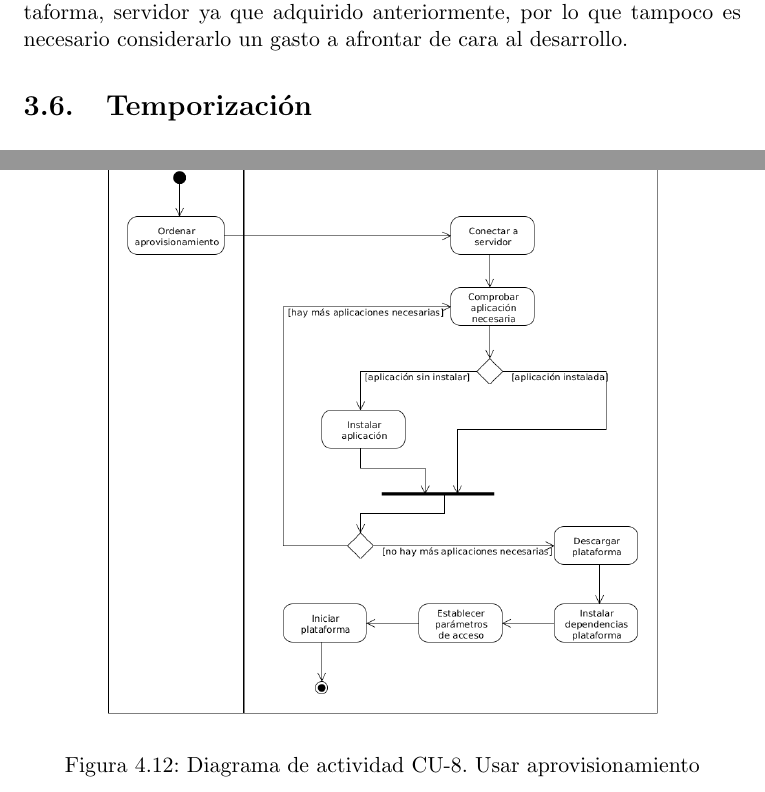
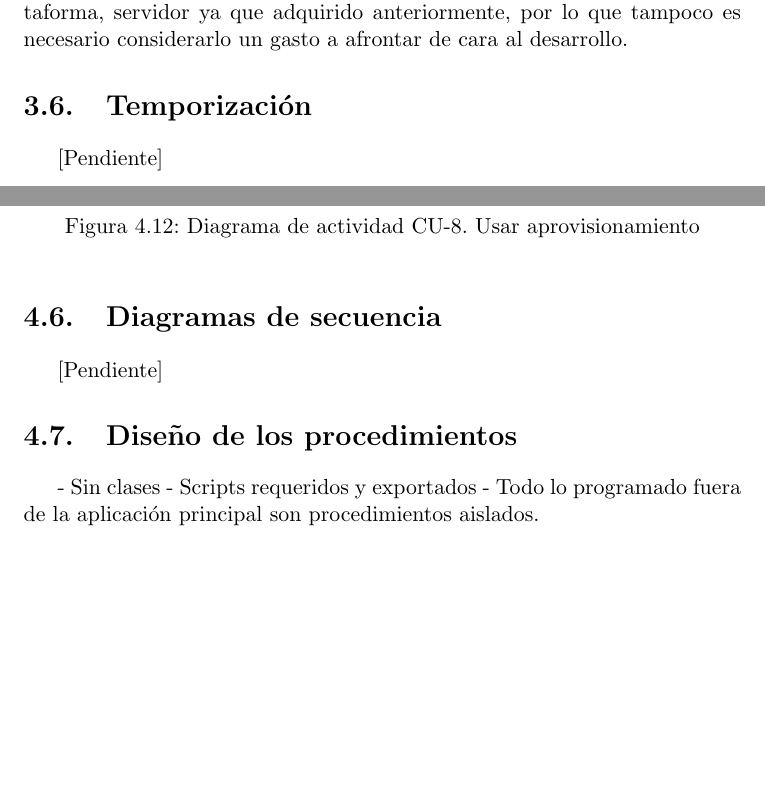
Before and after one commit to germaaan/TFG, a LaTeX book (proyecto.tex, which reads capitulos/03_Planificacion.tex, capitulos/04_AnalisisDiseno.tex): two parts of pages 22 and 39 of 39, joined at a grey line, cut so that both start at the same text, the shorter picture padded with empty space. Compiled offline with pdfLaTeX.

Commit message:
Analis y diseño provisionales

```diff
--- a/capitulos/03_Planificacion.tex
+++ b/capitulos/03_Planificacion.tex
@@ -161,3 +161,5 @@ El único recurso necesario es el servidor en que estará instalada la plataform
 lo que tampoco es necesario considerarlo un gasto a afrontar de cara al desarrollo.
 
 \section{Temporización}
+
+[Pendiente]
--- a/capitulos/04_AnalisisDiseno.tex
+++ b/capitulos/04_AnalisisDiseno.tex
@@ -799,0 +799,9 @@ unos modelos de caso de uso simples para dar un visión más clara del funcionam
+\section{Diagramas de secuencia}
+
+[Pendiente]
+
+\section{Diseño de los procedimientos}
+
+- Sin clases
+- Scripts requeridos y exportados
+- Todo lo programado fuera de la aplicación principal son procedimientos aislados.
```
Also changed, not shown: prefacios/prefacio.tex (+5 -5 lines), proyecto.pdf, capitulos/04_AnalisisDiseno.tex (11 more changed lines).
